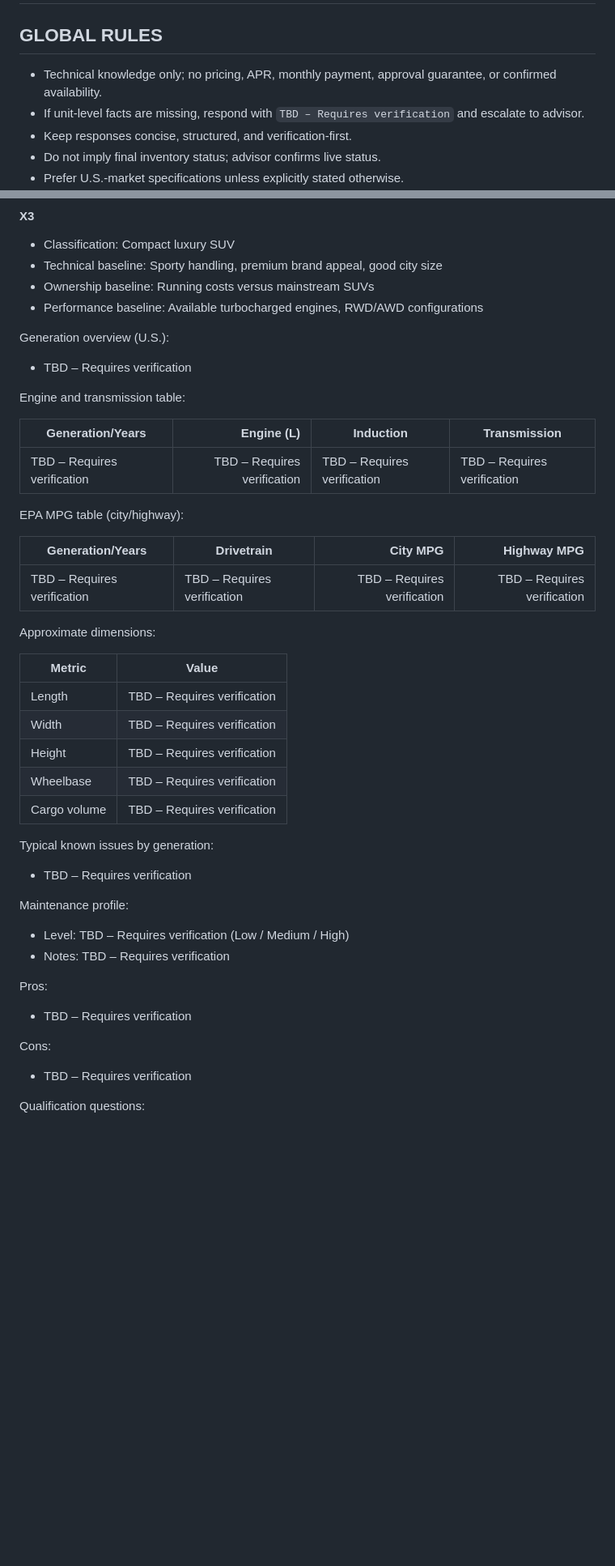
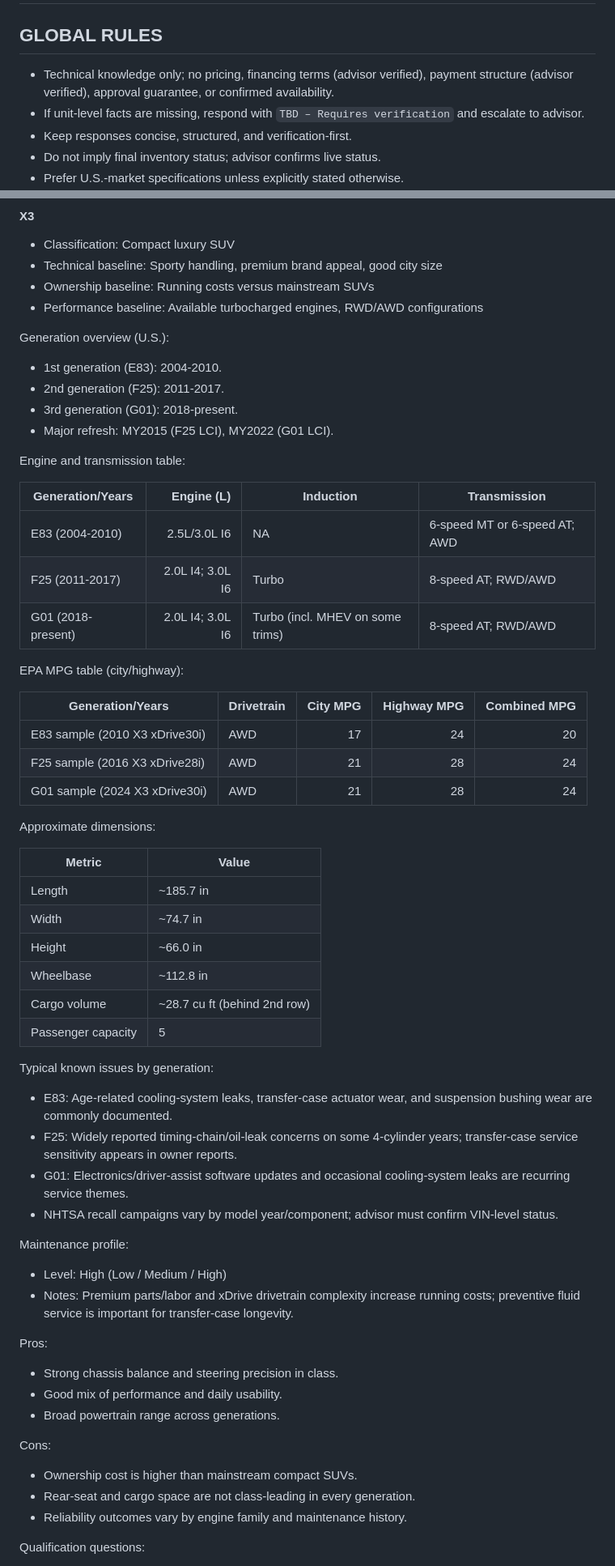
Before and after one commit to gyoan-byte/carwarriors-kb, a Markdown page: CarWarriors_Vehicle_Knowledge_System.md, 2 parts joined by grey strips. Shown at 81% size. Drawn GitHub-style; blank space fills up the shorter version.

```diff
--- a/CarWarriors_Vehicle_Knowledge_System.md
+++ b/CarWarriors_Vehicle_Knowledge_System.md
@@ -1,7 +1,7 @@
 # CarWarriors_Vehicle_Knowledge_System
 
 ## GLOBAL RULES
-- Technical knowledge only; no pricing, APR, monthly payment, approval guarantee, or confirmed availability.
+- Technical knowledge only; no pricing, financing terms (advisor verified), payment structure (advisor verified), approval guarantee, or confirmed availability.
 - If unit-level facts are missing, respond with `TBD – Requires verification` and escalate to advisor.
 - Keep responses concise, structured, and verification-first.
 - Do not imply final inventory status; advisor confirms live status.
@@ -407,42 +407,57 @@ Last Verified: 2026-02-19
 - Performance baseline: Available turbocharged engines, RWD/AWD configurations
 
 Generation overview (U.S.):
-- TBD – Requires verification
-
-Engine and transmission table:
-
-| Generation/Years | Engine (L) | Induction | Transmission |
-|---|---:|---|---|
-| TBD – Requires verification | TBD – Requires verification | TBD – Requires verification | TBD – Requires verification |
-
-EPA MPG table (city/highway):
-
-| Generation/Years | Drivetrain | City MPG | Highway MPG |
-|---|---|---:|---:|
-| TBD – Requires verification | TBD – Requires verification | TBD – Requires verification | TBD – Requires verification |
-
-Approximate dimensions:
-
-| Metric | Value |
-|---|---|
-| Length | TBD – Requires verification |
-| Width | TBD – Requires verification |
-| Height | TBD – Requires verification |
-| Wheelbase | TBD – Requires verification |
-| Cargo volume | TBD – Requires verification |
-
-Typical known issues by generation:
-- TBD – Requires verification
-
-Maintenance profile:
-- Level: TBD – Requires verification (Low / Medium / High)
-- Notes: TBD – Requires verification
-
-Pros:
-- TBD – Requires verification
-
-Cons:
-- TBD – Requires verification
+- 1st generation (E83): 2004-2010.
+- 2nd generation (F25): 2011-2017.
+- 3rd generation (G01): 2018-present.
+- Major refresh: MY2015 (F25 LCI), MY2022 (G01 LCI).
+
+Engine and transmission table:
+
+| Generation/Years | Engine (L) | Induction | Transmission |
+|---|---:|---|---|
+| E83 (2004-2010) | 2.5L/3.0L I6 | NA | 6-speed MT or 6-speed AT; AWD |
+| F25 (2011-2017) | 2.0L I4; 3.0L I6 | Turbo | 8-speed AT; RWD/AWD |
+| G01 (2018-present) | 2.0L I4; 3.0L I6 | Turbo (incl. MHEV on some trims) | 8-speed AT; RWD/AWD |
+
+EPA MPG table (city/highway):
+
+| Generation/Years | Drivetrain | City MPG | Highway MPG | Combined MPG |
+|---|---|---:|---:|---:|
+| E83 sample (2010 X3 xDrive30i) | AWD | 17 | 24 | 20 |
+| F25 sample (2016 X3 xDrive28i) | AWD | 21 | 28 | 24 |
+| G01 sample (2024 X3 xDrive30i) | AWD | 21 | 28 | 24 |
+
+Approximate dimensions:
+
+| Metric | Value |
+|---|---|
+| Length | ~185.7 in |
+| Width | ~74.7 in |
+| Height | ~66.0 in |
+| Wheelbase | ~112.8 in |
+| Cargo volume | ~28.7 cu ft (behind 2nd row) |
+| Passenger capacity | 5 |
+
+Typical known issues by generation:
+- E83: Age-related cooling-system leaks, transfer-case actuator wear, and suspension bushing wear are commonly documented.
+- F25: Widely reported timing-chain/oil-leak concerns on some 4-cylinder years; transfer-case service sensitivity appears in owner reports.
+- G01: Electronics/driver-assist software updates and occasional cooling-system leaks are recurring service themes.
+- NHTSA recall campaigns vary by model year/component; advisor must confirm VIN-level status.
+
+Maintenance profile:
+- Level: High (Low / Medium / High)
+- Notes: Premium parts/labor and xDrive drivetrain complexity increase running costs; preventive fluid service is important for transfer-case longevity.
+
+Pros:
+- Strong chassis balance and steering precision in class.
+- Good mix of performance and daily usability.
+- Broad powertrain range across generations.
+
+Cons:
+- Ownership cost is higher than mainstream compact SUVs.
+- Rear-seat and cargo space are not class-leading in every generation.
+- Reliability outcomes vary by engine family and maintenance history.
 
 Qualification questions:
 - Is your daily driving mostly city traffic, highway, or mixed?
```
Also changed, not shown: other parts of CarWarriors_Vehicle_Knowledge_System.md (+108 -76 lines).
